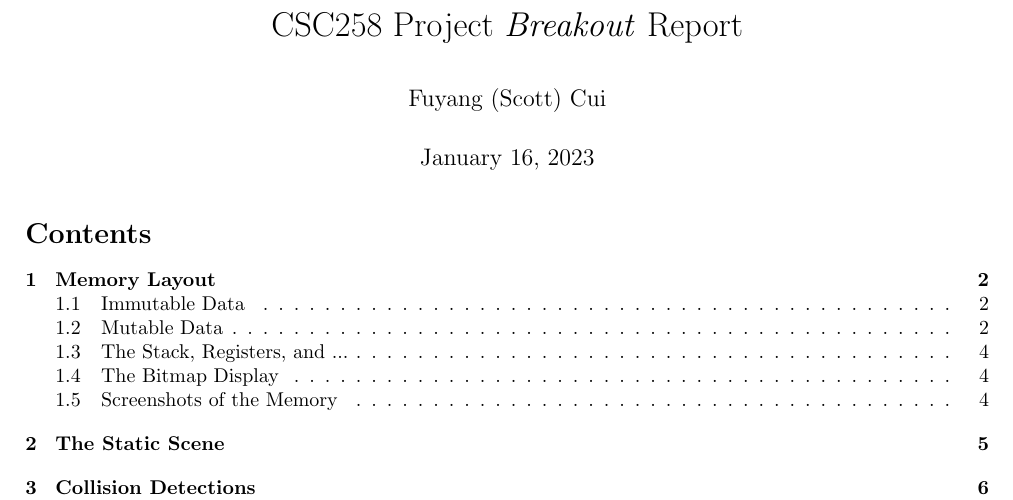
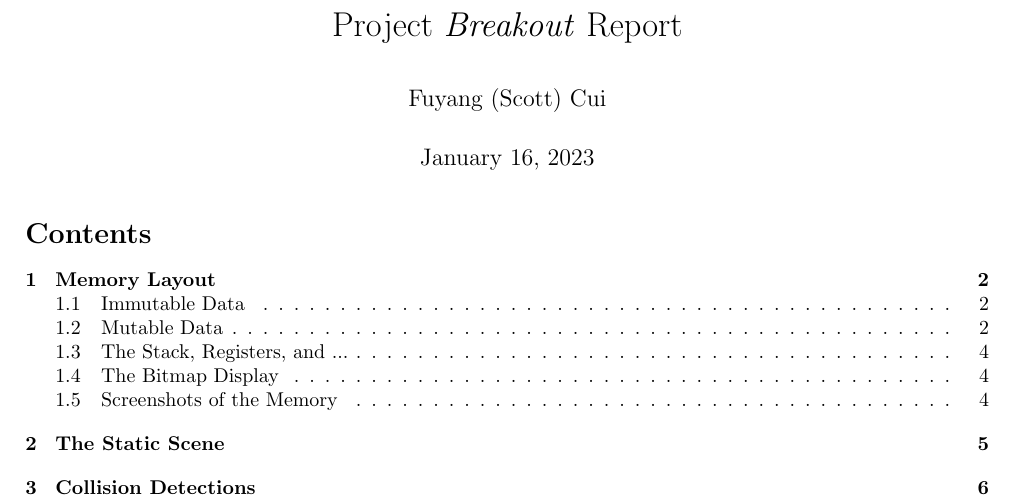
Before and after one commit to ScottCTD/MIPS-Breakout, a LaTeX document (report/project_report.tex): part of page 1 of 12, cut so that both start at the same text. Compiled offline with pdfLaTeX.

Commit message:
[*] Fixed report title.

```diff
--- a/report/project_report.tex
+++ b/report/project_report.tex
@@ -20,7 +20,7 @@
 \newcommand{\code}[1]{\texttt{#1}}
 \newcommand{\bigO}{\mathcal{O}}
 
-\title{CSC258 Project \textit{Breakout} Report}
+\title{Project \textit{Breakout} Report}
 \author{Fuyang (Scott) Cui}
 \date{\today}
 
```
Also changed, not shown: report/project_report.pdf.
